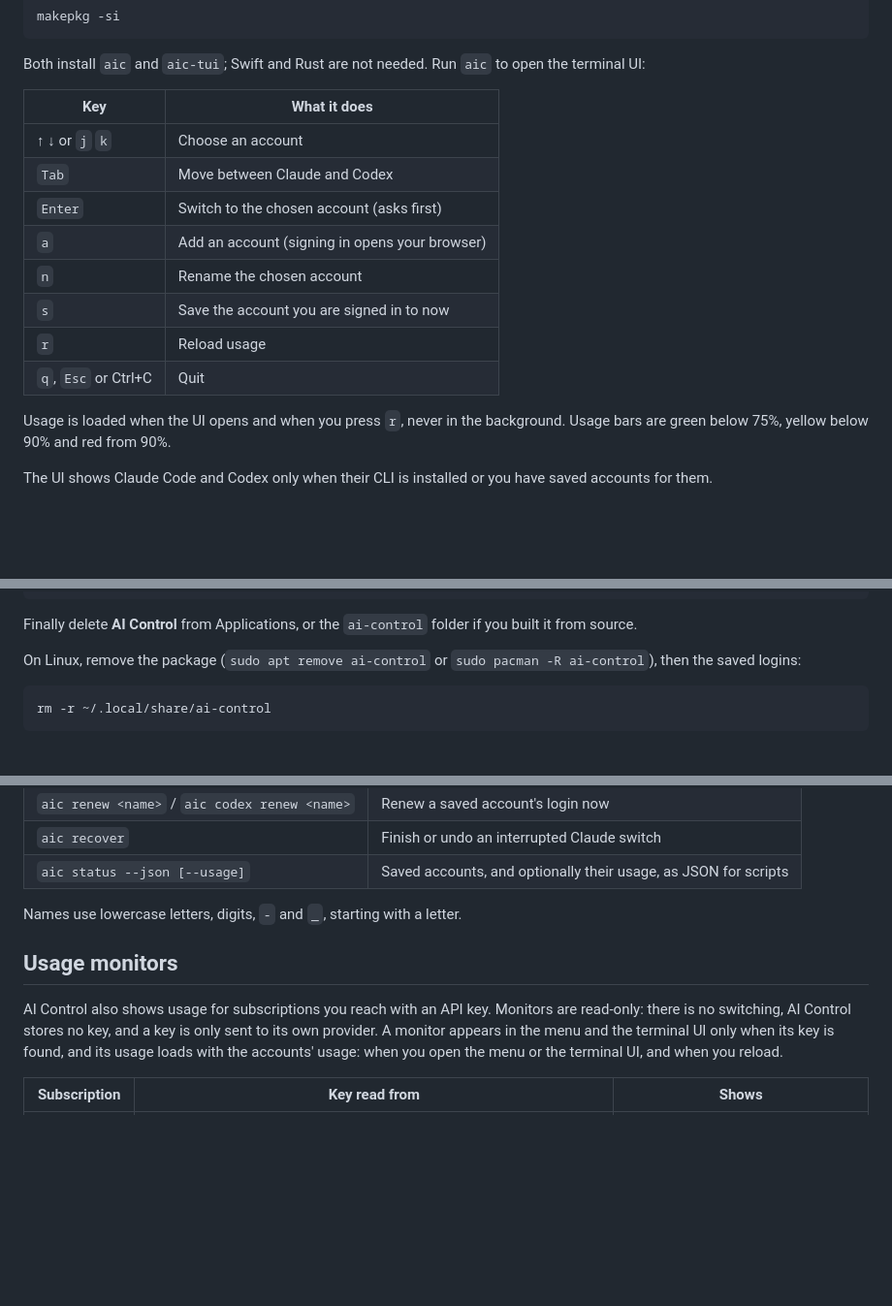
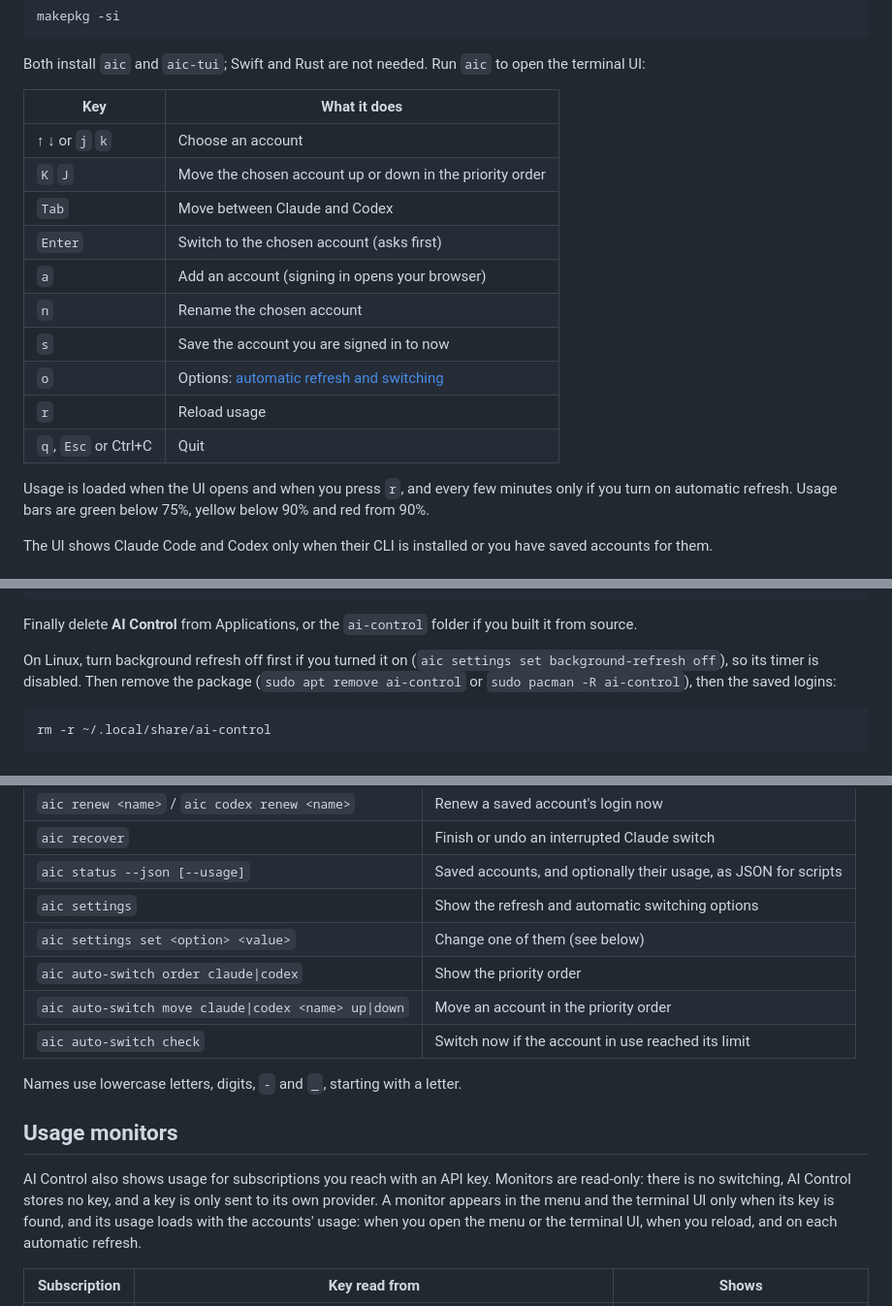
Before and after one commit to Gefermanpernia/ai-control, a Markdown page: README.md, 3 parts joined by grey strips. Shown at 97% size. Rendered like a GitHub page; blank space fills up the shorter version.

````diff
--- a/README.md
+++ b/README.md
@@ -128,16 +132,18 @@ open the terminal UI:
 | Key | What it does |
 |---|---|
 | ↑ ↓ or `j` `k` | Choose an account |
+| `K` `J` | Move the chosen account up or down in the priority order |
 | `Tab` | Move between Claude and Codex |
 | `Enter` | Switch to the chosen account (asks first) |
 | `a` | Add an account (signing in opens your browser) |
 | `n` | Rename the chosen account |
 | `s` | Save the account you are signed in to now |
+| `o` | Options: [automatic refresh and switching](#automatic-refresh-and-switching) |
 | `r` | Reload usage |
 | `q`, `Esc` or Ctrl+C | Quit |
 
-Usage is loaded when the UI opens and when you press `r`, never in the
-background.
+Usage is loaded when the UI opens and when you press `r`, and every few minutes
+only if you turn on automatic refresh.
 Usage bars are green below 75%, yellow below 90% and red from 90%.
 
 The UI shows Claude Code and Codex only when their CLI is installed or you have
@@ -177,7 +183,9 @@ rm -r ~/Library/Application\ Support/AIControl
 Finally delete **AI Control** from Applications, or the `ai-control` folder if
 you built it from source.
 
-On Linux, remove the package (`sudo apt remove ai-control` or
+On Linux, turn background refresh off first if you turned it on
+(`aic settings set background-refresh off`), so its timer is disabled. Then
+remove the package (`sudo apt remove ai-control` or
 `sudo pacman -R ai-control`), then the saved logins:
 
 ```sh
@@ -237,6 +249,11 @@ Everything in the menu is also available from the terminal:
 | `aic renew <name>` / `aic codex renew <name>` | Renew a saved account's login now |
 | `aic recover` | Finish or undo an interrupted Claude switch |
 | `aic status --json [--usage]` | Saved accounts, and optionally their usage, as JSON for scripts |
+| `aic settings` | Show the refresh and automatic switching options |
+| `aic settings set <option> <value>` | Change one of them (see below) |
+| `aic auto-switch order claude\|codex` | Show the priority order |
+| `aic auto-switch move claude\|codex <name> up\|down` | Move an account in the priority order |
+| `aic auto-switch check` | Switch now if the account in use reached its limit |
 
 Names use lowercase letters, digits, `-` and `_`, starting with a letter.
 
@@ -246,7 +263,7 @@ AI Control also shows usage for subscriptions you reach with an API key. Monitor
 are read-only: there is no switching, AI Control stores no key, and a key is only
 sent to its own provider. A monitor appears in the menu and the terminal UI only
 when its key is found, and its usage loads with the accounts' usage: when you open
-the menu or the terminal UI, and when you reload.
+the menu or the terminal UI, when you reload, and on each automatic refresh.
 
 | Subscription | Key read from | Shows |
 |---|---|---|
````
Also changed, not shown: other parts of README.md (+57 -0 lines).
